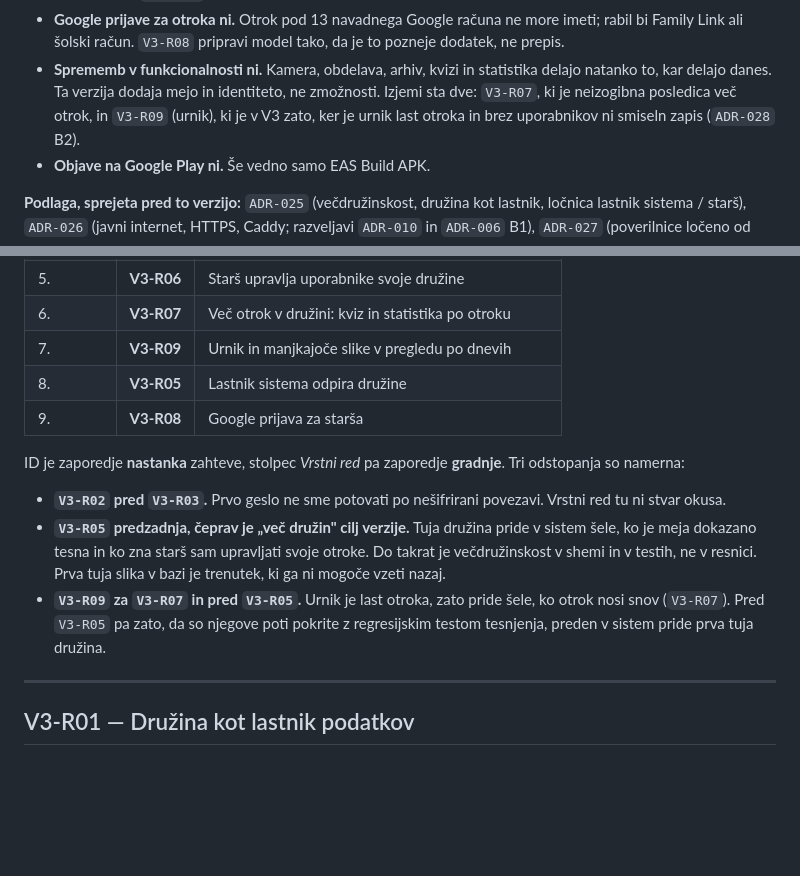
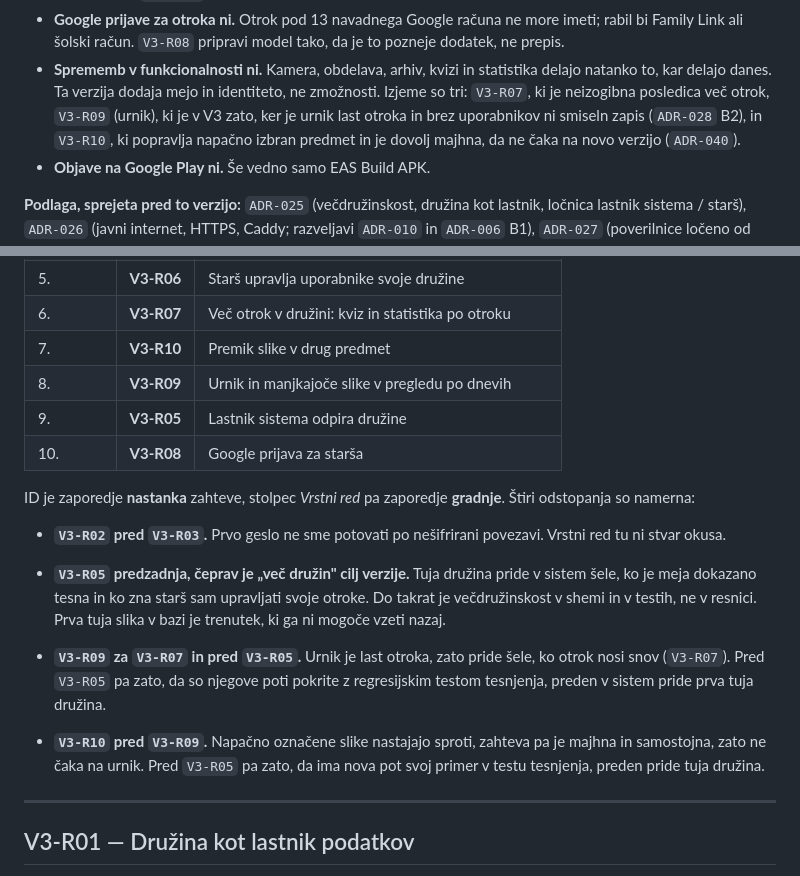
Before and after one commit to jancvek/school-companion-app, a Markdown page: docs/verzije/v3.md, 2 parts joined by grey strips. Drawn GitHub-style; blank space fills up the shorter version.

```diff
--- a/docs/verzije/v3.md
+++ b/docs/verzije/v3.md
@@ -20,9 +20,11 @@ nobena družina ne vidi čez svojo mejo.
   da je to pozneje dodatek, ne prepis.
 - **Sprememb v funkcionalnosti ni.** Kamera, obdelava, arhiv, kvizi in
   statistika delajo natanko to, kar delajo danes. Ta verzija dodaja mejo in
-  identiteto, ne zmožnosti. Izjemi sta dve: `V3-R07`, ki je neizogibna
-  posledica več otrok, in `V3-R09` (urnik), ki je v V3 zato, ker je urnik
-  last otroka in brez uporabnikov ni smiseln zapis (`ADR-028` B2).
+  identiteto, ne zmožnosti. Izjeme so tri: `V3-R07`, ki je neizogibna
+  posledica več otrok, `V3-R09` (urnik), ki je v V3 zato, ker je urnik
+  last otroka in brez uporabnikov ni smiseln zapis (`ADR-028` B2), in
+  `V3-R10`, ki popravlja napačno izbran predmet in je dovolj majhna, da ne
+  čaka na novo verzijo (`ADR-040`).
 - **Objave na Google Play ni.** Še vedno samo EAS Build APK.
 
 **Podlaga, sprejeta pred to verzijo:** `ADR-025` (večdružinskost, družina kot
@@ -39,12 +41,13 @@ pregledu po dnevih; preglaša eno alinejo `V2-R07`).
 | 4. | **V3-R04** | Prijava v mobilni aplikaciji; žeton namesto API ključa |
 | 5. | **V3-R06** | Starš upravlja uporabnike svoje družine |
 | 6. | **V3-R07** | Več otrok v družini: kviz in statistika po otroku |
-| 7. | **V3-R09** | Urnik in manjkajoče slike v pregledu po dnevih |
-| 8. | **V3-R05** | Lastnik sistema odpira družine |
-| 9. | **V3-R08** | Google prijava za starša |
+| 7. | **V3-R10** | Premik slike v drug predmet |
+| 8. | **V3-R09** | Urnik in manjkajoče slike v pregledu po dnevih |
+| 9. | **V3-R05** | Lastnik sistema odpira družine |
+| 10. | **V3-R08** | Google prijava za starša |
 
 ID je zaporedje **nastanka** zahteve, stolpec *Vrstni red* pa zaporedje
-**gradnje**. Tri odstopanja so namerna:
+**gradnje**. Štiri odstopanja so namerna:
 
 - **`V3-R02` pred `V3-R03`.** Prvo geslo ne sme potovati po nešifrirani
   povezavi. Vrstni red tu ni stvar okusa.
@@ -56,6 +59,10 @@ ID je zaporedje **nastanka** zahteve, stolpec *Vrstni red* pa zaporedje
   pride šele, ko otrok nosi snov (`V3-R07`). Pred `V3-R05` pa zato, da so
   njegove poti pokrite z regresijskim testom tesnjenja, preden v sistem pride
   prva tuja družina.
+
+- **`V3-R10` pred `V3-R09`.** Napačno označene slike nastajajo sproti, zahteva
+  pa je majhna in samostojna, zato ne čaka na urnik. Pred `V3-R05` pa zato,
+  da ima nova pot svoj primer v testu tesnjenja, preden pride tuja družina.
 
 ---
 
```
Also changed, not shown: other parts of docs/verzije/v3.md (+43 -0 lines), docs/odlocitve/ADR-040-premik-slike-v-drug-predmet.md (added, +78 -0 lines), docs/plan/V3-R10.md (added, +100 -0 lines).
